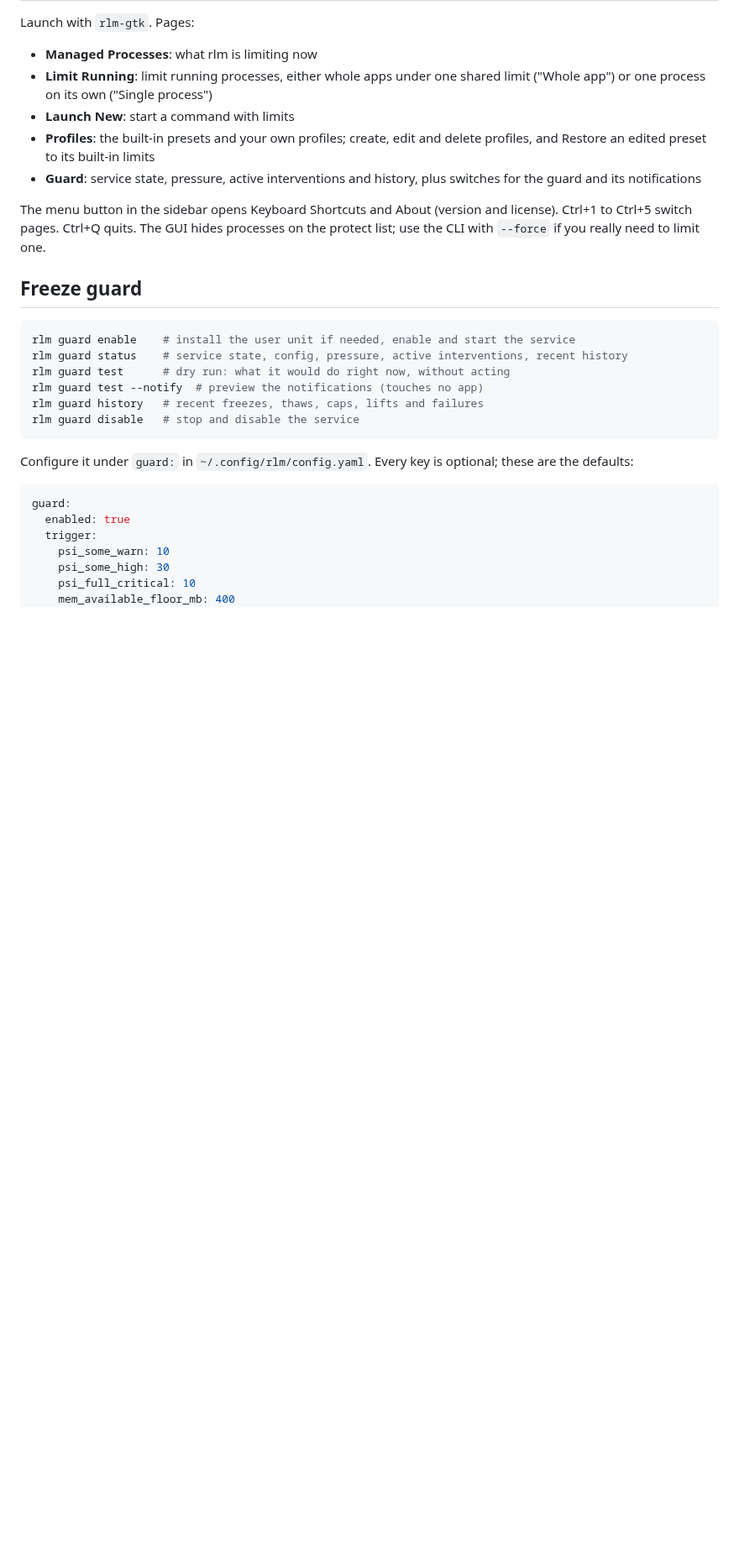
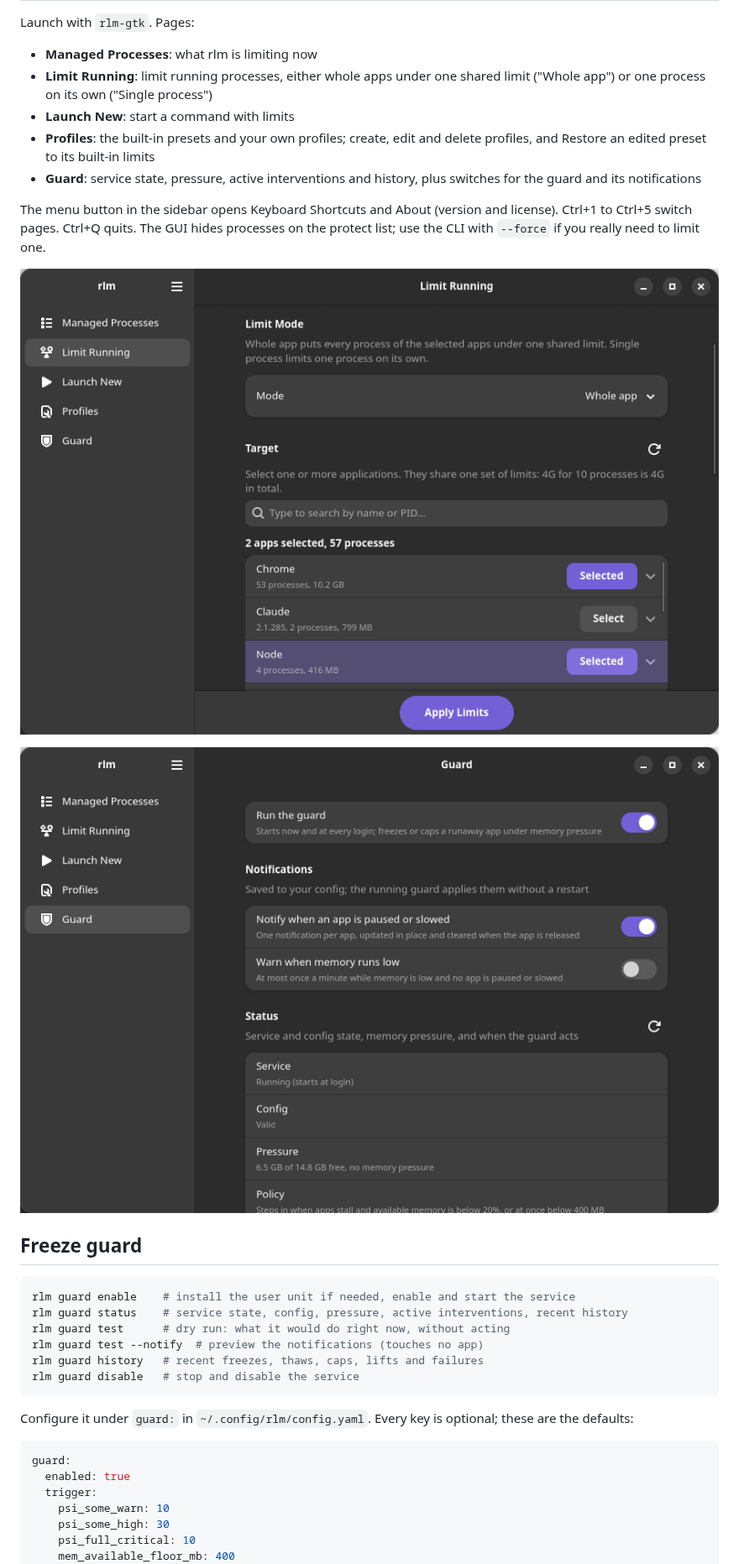
Before and after one commit to jayashankarvr/rlm, a Markdown page: README.md, the part around one of its changes. Shown at 84% size. GitHub-like rendering; pictures changed too: docs/assets/gui-guard.png (added), docs/assets/gui-limit.png (added); blank space fills up the shorter version.

Commit message:
docs: dark hero and desktop app screenshots in the README and on the website

```diff
--- a/README.md
+++ b/README.md
@@ -240,6 +242,10 @@ Launch with `rlm-gtk`. Pages:
 - **Guard**: service state, pressure, active interventions and history, plus switches for the guard and its notifications
 
 The menu button in the sidebar opens Keyboard Shortcuts and About (version and license). Ctrl+1 to Ctrl+5 switch pages. Ctrl+Q quits. The GUI hides processes on the protect list; use the CLI with `--force` if you really need to limit one.
+
+![Limit Running with Chrome and Node selected to share one limit](https://raw.githubusercontent.com/jayashankarvr/rlm/main/docs/assets/gui-limit.png)
+
+![The Guard page: switches for the guard and its notifications, then its status](https://raw.githubusercontent.com/jayashankarvr/rlm/main/docs/assets/gui-guard.png)
 
 ## Freeze guard
 
```
Also changed, not shown: other parts of README.md (+3 -1 lines), docs/assets/hero-dark.png (added), site/img/guard.png (added), site/img/limit.png (added), site/img/managed.png (added), 1 other file.
